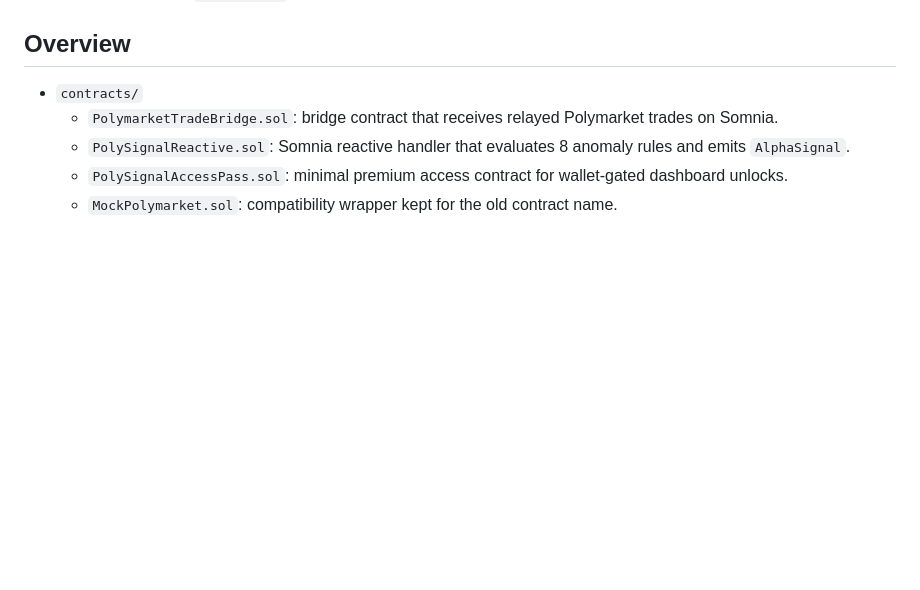
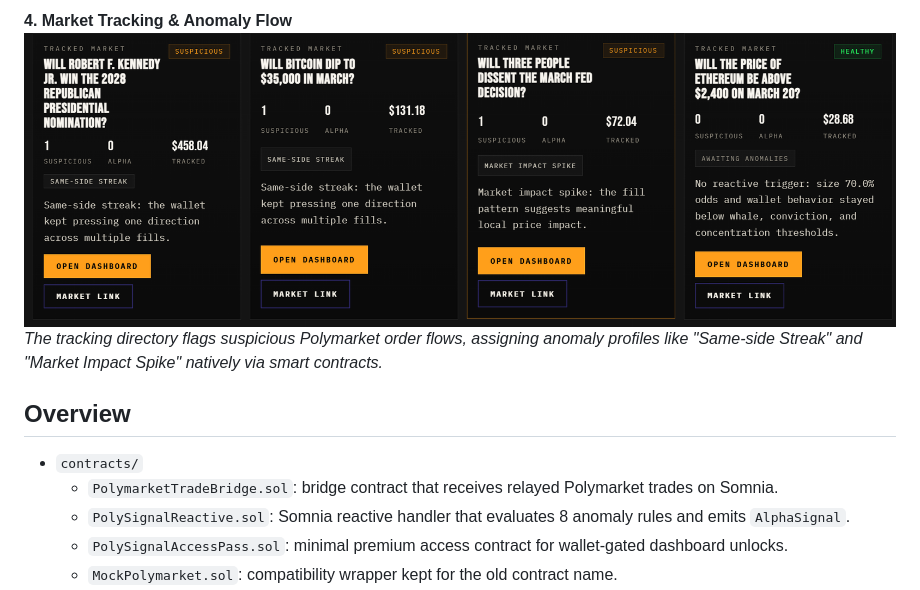
Before and after one commit to virusLuke3/polyVis, a Markdown page: README.md, the part around the change printed below. GitHub-like rendering; pictures changed too: figures/demo4.png (added); blank space fills up the shorter version.

```diff
--- a/README.md
+++ b/README.md
@@ -13,3 +30,6 @@ live Polymarket trades are relayed into Somnia, Somnia subscriptions trigger the
+**4. Market Tracking & Anomaly Flow**
+![Tracked Markets](./figures/demo4.png)
+*The tracking directory flags suspicious Polymarket order flows, assigning anomaly profiles like "Same-side Streak" and "Market Impact Spike" natively via smart contracts.*
 
 ## Overview
 
```
Also changed, not shown: other parts of README.md (+17 -0 lines), README.zh-CN.md (+20 -0 lines), figures/demo3.png (added).
